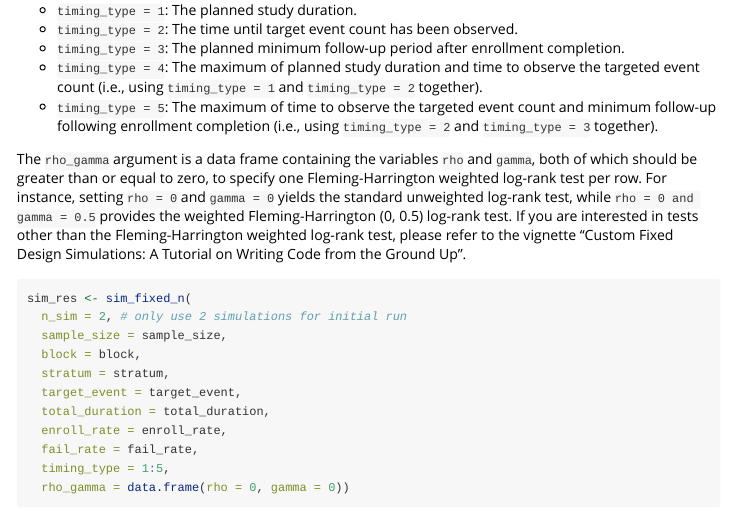
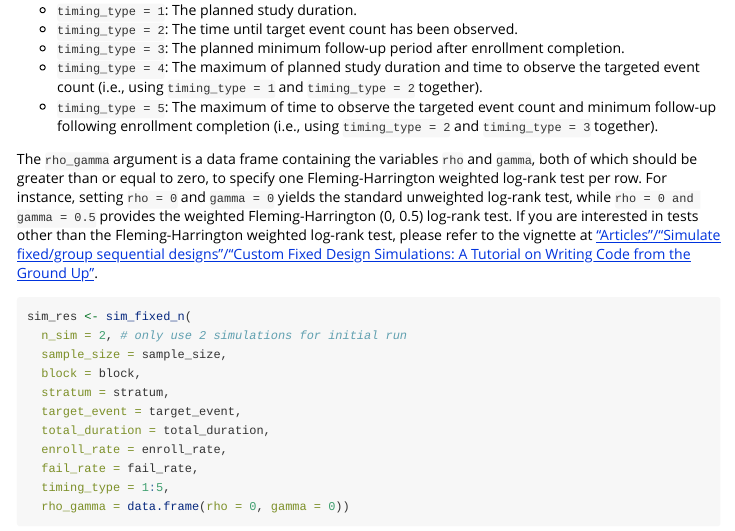
Before and after one commit to Merck/simtrial, an R Markdown document (vignettes/sim_fixed_design_simple.Rmd): the page in a window 1100 px wide, from 1720 px down. Rendered offline with R 4.5, knitr and Pandoc, with nearby package versions; some code elsewhere in the file could not run offline; long lines of code are wrapped.

Commit message:
add the url back

````diff
--- a/vignettes/sim_fixed_design_simple.Rmd
+++ b/vignettes/sim_fixed_design_simple.Rmd
@@ -88,7 +88,7 @@ The `timing_type` specifies one or more of the following cutoffs for setting the
 
 The `rho_gamma` argument is a data frame containing the variables `rho` and `gamma`, both of which should be greater than or equal to zero, to specify one Fleming-Harrington weighted log-rank test per row.
 For instance, setting `rho = 0` and `gamma = 0` yields the standard unweighted log-rank test, while `rho = 0 and gamma = 0.5` provides the weighted Fleming-Harrington (0, 0.5) log-rank test.
-If you are interested in tests other than the Fleming-Harrington weighted log-rank test, please refer to the vignette "Custom Fixed Design Simulations: A Tutorial on Writing Code from the Ground Up".
+If you are interested in tests other than the Fleming-Harrington weighted log-rank test, please refer to the vignette at ["Articles"/"Simulate fixed/group sequential designs"/"Custom Fixed Design Simulations: A Tutorial on Writing Code from the Ground Up"](https://merck.github.io/simtrial/articles/sim_fixed_design_custom.html).
 
 ```{r, message=FALSE}
 sim_res <- sim_fixed_n(
````
